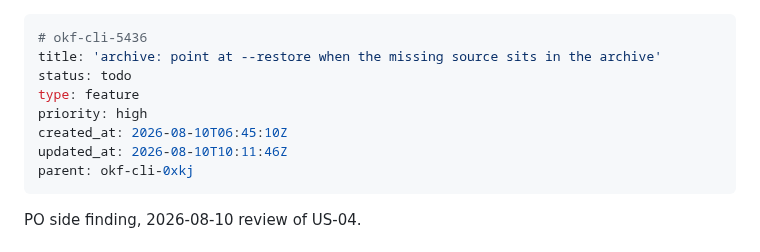
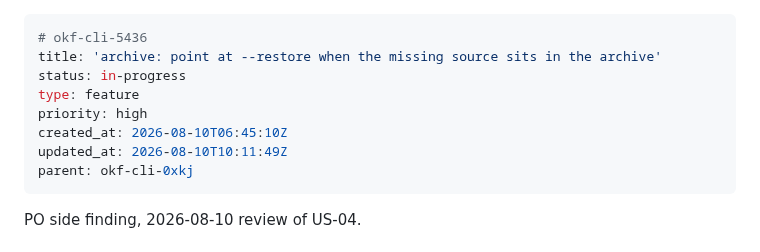
Before and after one commit to rierek/okf-cli, a Markdown page: .beans/okf-cli-5436--archive-point-at-restore-when-the-missing-source-s.md, the part around the change. Drawn GitHub-style.

Commit message:
chore(beans): start okf-cli-5436
Refs: okf-cli-5436

```diff
--- a/.beans/okf-cli-5436--archive-point-at-restore-when-the-missing-source-s.md
+++ b/.beans/okf-cli-5436--archive-point-at-restore-when-the-missing-source-s.md
@@ -1,11 +1,11 @@
 ---
 # okf-cli-5436
 title: 'archive: point at --restore when the missing source sits in the archive'
-status: todo
+status: in-progress
 type: feature
 priority: high
 created_at: 2026-08-10T06:45:10Z
-updated_at: 2026-08-10T10:11:46Z
+updated_at: 2026-08-10T10:11:49Z
 parent: okf-cli-0xkj
 ---
 
```
